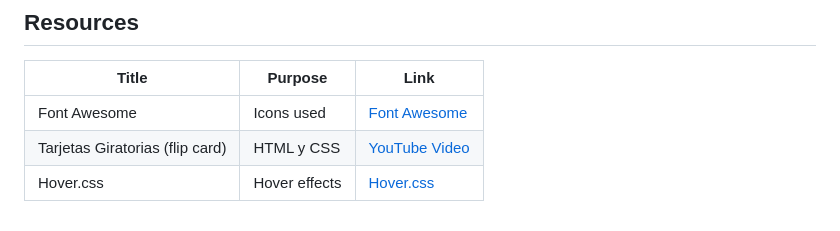
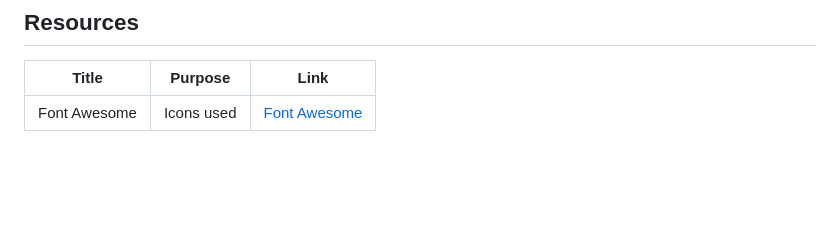
Before and after one commit to clouds7h/WD-SEATWORK-4, a Markdown page: readme.md, the part around the change. Rendered like a GitHub page; blank space fills up the shorter version.

```diff
--- a/readme.md
+++ b/readme.md
@@ -112,5 +112,3 @@ WD-ProjectName
 | Title | Purpose | Link |
 |-------|---------|------|
 | Font Awesome | Icons used | [Font Awesome](https://fontawesome.com/v5/search) |
-| Tarjetas Giratorias (flip card) | HTML y CSS | [YouTube Video](https://www.youtube.com/watch?v=qOO6lVMhmGc&t=103s) |
-| Hover.css | Hover effects | [Hover.css](https://ianlunn.github.io/Hover/) |
```
